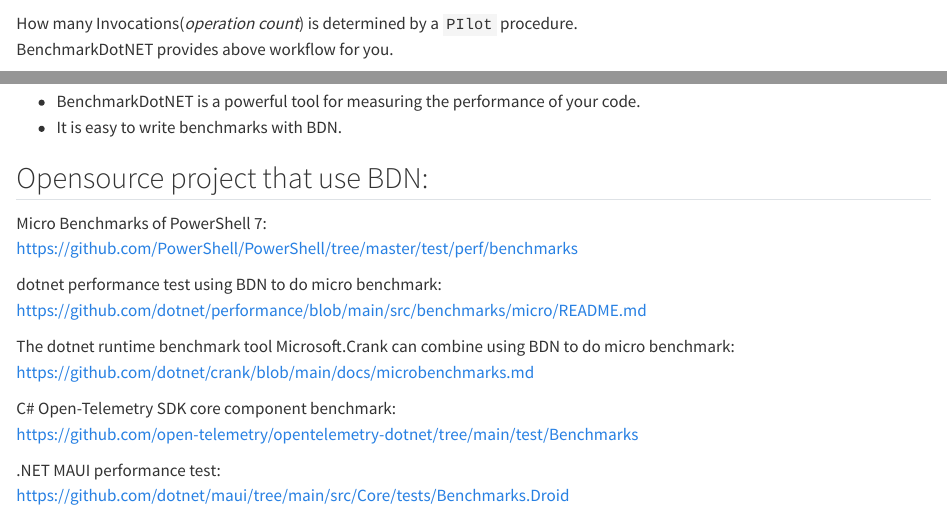
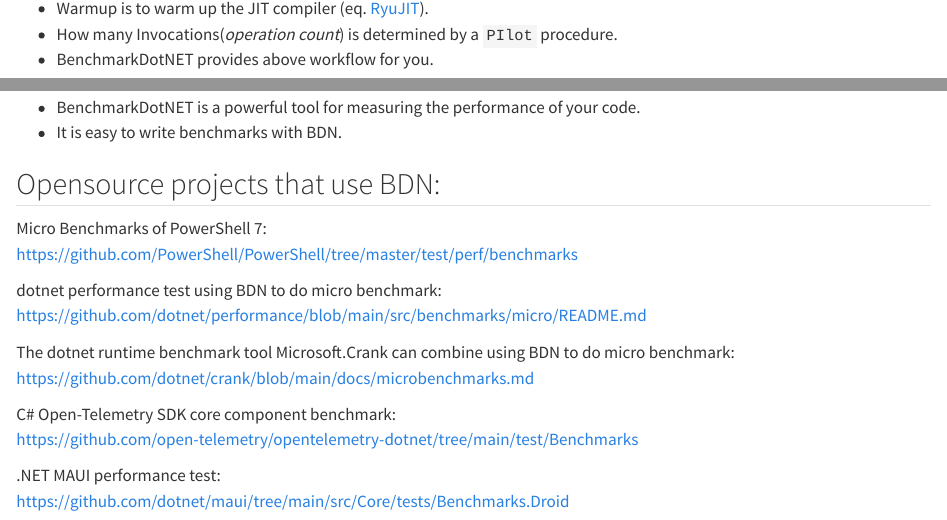
Before and after one commit to windperson/Hello_World_devconf_2024-slide, a Quarto document (slides/BDN_tutorial/_bdn_tutorial.qmd): the page in a window 1100 px wide, from 1240 px down before the commit and from 1260 px down after it, and a second part further down, joined at a grey line. Rendered offline with R 4.5, knitr and Pandoc in place of Quarto, with nearby package versions; long lines of code are wrapped.

Commit message:
fix typo

````diff
--- a/slides/BDN_tutorial/_bdn_tutorial.qmd
+++ b/slides/BDN_tutorial/_bdn_tutorial.qmd
@@ -70,8 +70,9 @@
   D -.-> E1(["<b><code>Invocation</code></b>"])
 ```
 
-How many Invocations(_operation count_) is determined by a `PIlot` procedure.
-BenchmarkDotNET provides above workflow for you.
+* Warmup is to warm up the JIT compiler (eq. [RyuJIT](https://devblogs.microsoft.com/dotnet/performance-improvements-in-ryujit-in-net-core-and-net-framework/)).
+* How many Invocations(_operation count_) is determined by a `PIlot` procedure.
+* BenchmarkDotNET provides above workflow for you.
 
 ## A Hello World example {.smaller}
 
@@ -500,7 +501,7 @@
 * BenchmarkDotNET is a powerful tool for measuring the performance of your code.
 * It is easy to write benchmarks with BDN.
 
-## Opensource project that use BDN: {.smaller .scrollable}
+## Opensource projects that use BDN: {.smaller .scrollable}
 
 Micro Benchmarks of PowerShell 7:
 <https://github.com/PowerShell/PowerShell/tree/master/test/perf/benchmarks>
````
